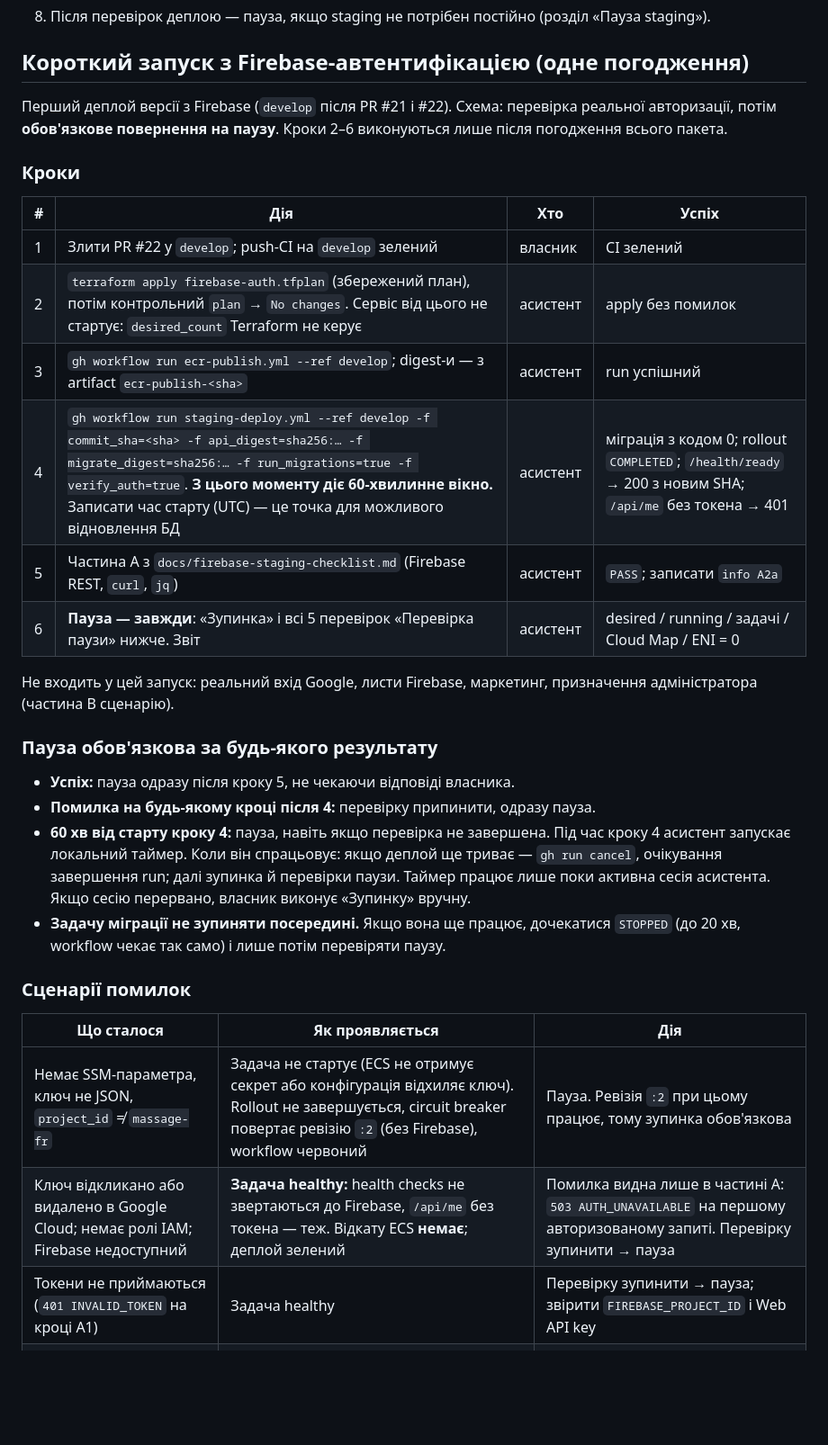
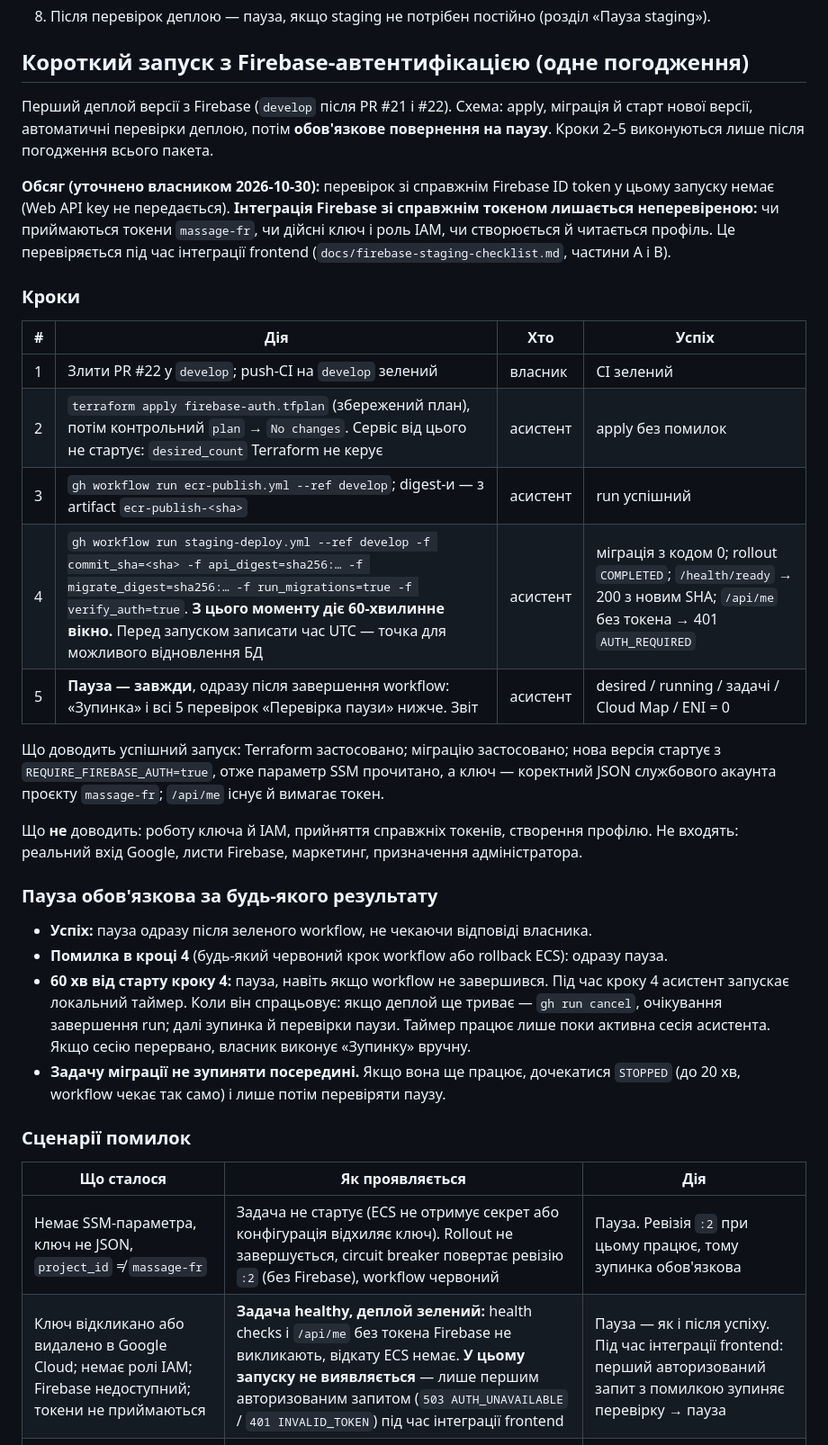
Before and after one commit to OlehDribko/Massage-backend, a Markdown page: infra/staging-deploy.md, the part around the change. Shown at 90% size. Rendered like a GitHub page; blank space fills up the shorter version.

Commit message:
docs(staging): launch without real-token checks; Firebase integration stays unverified
Co-Authored-By: Claude Opus 5.5 <noreply@anthropic.com>

```diff
--- a/infra/staging-deploy.md
+++ b/infra/staging-deploy.md
@@ -346,7 +346,9 @@ aws ssm describe-parameters --region eu-west-3 \
 
 ## Короткий запуск з Firebase-автентифікацією (одне погодження)
 
-Перший деплой версії з Firebase (`develop` після PR #21 і #22). Схема: перевірка реальної авторизації, потім **обов'язкове повернення на паузу**. Кроки 2–6 виконуються лише після погодження всього пакета.
+Перший деплой версії з Firebase (`develop` після PR #21 і #22). Схема: apply, міграція й старт нової версії, автоматичні перевірки деплою, потім **обов'язкове повернення на паузу**. Кроки 2–5 виконуються лише після погодження всього пакета.
+
+**Обсяг (уточнено власником 2026-10-30):** перевірок зі справжнім Firebase ID token у цьому запуску немає (Web API key не передається). **Інтеграція Firebase зі справжнім токеном лишається неперевіреною:** чи приймаються токени `massage-fr`, чи дійсні ключ і роль IAM, чи створюється й читається профіль. Це перевіряється під час інтеграції frontend (`docs/firebase-staging-checklist.md`, частини A і B).
 
 ### Кроки
 
@@ -355,16 +357,17 @@ aws ssm describe-parameters --region eu-west-3 \
 | 1 | Злити PR #22 у `develop`; push-CI на `develop` зелений | власник | CI зелений |
 | 2 | `terraform apply firebase-auth.tfplan` (збережений план), потім контрольний `plan` → `No changes`. Сервіс від цього не стартує: `desired_count` Terraform не керує | асистент | apply без помилок |
 | 3 | `gh workflow run ecr-publish.yml --ref develop`; digest-и — з artifact `ecr-publish-<sha>` | асистент | run успішний |
-| 4 | `gh workflow run staging-deploy.yml --ref develop -f commit_sha=<sha> -f api_digest=sha256:… -f migrate_digest=sha256:… -f run_migrations=true -f verify_auth=true`. **З цього моменту діє 60-хвилинне вікно.** Записати час старту (UTC) — це точка для можливого відновлення БД | асистент | міграція з кодом 0; rollout `COMPLETED`; `/health/ready` → 200 з новим SHA; `/api/me` без токена → 401 |
-| 5 | Частина A з `docs/firebase-staging-checklist.md` (Firebase REST, `curl`, `jq`) | асистент | `PASS`; записати `info A2a` |
-| 6 | **Пауза — завжди**: «Зупинка» і всі 5 перевірок «Перевірка паузи» нижче. Звіт | асистент | desired / running / задачі / Cloud Map / ENI = 0 |
+| 4 | `gh workflow run staging-deploy.yml --ref develop -f commit_sha=<sha> -f api_digest=sha256:… -f migrate_digest=sha256:… -f run_migrations=true -f verify_auth=true`. **З цього моменту діє 60-хвилинне вікно.** Перед запуском записати час UTC — точка для можливого відновлення БД | асистент | міграція з кодом 0; rollout `COMPLETED`; `/health/ready` → 200 з новим SHA; `/api/me` без токена → 401 `AUTH_REQUIRED` |
+| 5 | **Пауза — завжди**, одразу після завершення workflow: «Зупинка» і всі 5 перевірок «Перевірка паузи» нижче. Звіт | асистент | desired / running / задачі / Cloud Map / ENI = 0 |
 
-Не входить у цей запуск: реальний вхід Google, листи Firebase, маркетинг, призначення адміністратора (частина B сценарію).
+Що доводить успішний запуск: Terraform застосовано; міграцію застосовано; нова версія стартує з `REQUIRE_FIREBASE_AUTH=true`, отже параметр SSM прочитано, а ключ — коректний JSON службового акаунта проєкту `massage-fr`; `/api/me` існує й вимагає токен.
+
+Що **не** доводить: роботу ключа й IAM, прийняття справжніх токенів, створення профілю. Не входять: реальний вхід Google, листи Firebase, маркетинг, призначення адміністратора.
 
 ### Пауза обов'язкова за будь-якого результату
-- **Успіх:** пауза одразу після кроку 5, не чекаючи відповіді власника.
-- **Помилка на будь-якому кроці після 4:** перевірку припинити, одразу пауза.
-- **60 хв від старту кроку 4:** пауза, навіть якщо перевірка не завершена. Під час кроку 4 асистент запускає локальний таймер. Коли він спрацьовує: якщо деплой ще триває — `gh run cancel`, очікування завершення run; далі зупинка й перевірки паузи. Таймер працює лише поки активна сесія асистента. Якщо сесію перервано, власник виконує «Зупинку» вручну.
+- **Успіх:** пауза одразу після зеленого workflow, не чекаючи відповіді власника.
+- **Помилка в кроці 4** (будь-який червоний крок workflow або rollback ECS): одразу пауза.
+- **60 хв від старту кроку 4:** пауза, навіть якщо workflow не завершився. Під час кроку 4 асистент запускає локальний таймер. Коли він спрацьовує: якщо деплой ще триває — `gh run cancel`, очікування завершення run; далі зупинка й перевірки паузи. Таймер працює лише поки активна сесія асистента. Якщо сесію перервано, власник виконує «Зупинку» вручну.
 - **Задачу міграції не зупиняти посередині.** Якщо вона ще працює, дочекатися `STOPPED` (до 20 хв, workflow чекає так само) і лише потім перевіряти паузу.
 
 ### Сценарії помилок
@@ -372,8 +375,7 @@ aws ssm describe-parameters --region eu-west-3 \
 | Що сталося | Як проявляється | Дія |
 |---|---|---|
 | Немає SSM-параметра, ключ не JSON, `project_id` ≠ `massage-fr` | Задача не стартує (ECS не отримує секрет або конфігурація відхиляє ключ). Rollout не завершується, circuit breaker повертає ревізію `:2` (без Firebase), workflow червоний | Пауза. Ревізія `:2` при цьому працює, тому зупинка обов'язкова |
-| Ключ відкликано або видалено в Google Cloud; немає ролі IAM; Firebase недоступний | **Задача healthy:** health checks не звертаються до Firebase, `/api/me` без токена — теж. Відкату ECS **немає**; деплой зелений | Помилка видна лише в частині A: `503 AUTH_UNAVAILABLE` на першому авторизованому запиті. Перевірку зупинити → пауза |
-| Токени не приймаються (`401 INVALID_TOKEN` на кроці A1) | Задача healthy | Перевірку зупинити → пауза; звірити `FIREBASE_PROJECT_ID` і Web API key |
+| Ключ відкликано або видалено в Google Cloud; немає ролі IAM; Firebase недоступний; токени не приймаються | **Задача healthy, деплой зелений:** health checks і `/api/me` без токена Firebase не викликають, відкату ECS немає. **У цьому запуску не виявляється** — лише першим авторизованим запитом (`503 AUTH_UNAVAILABLE` / `401 INVALID_TOKEN`) під час інтеграції frontend | Пауза — як і після успіху. Під час інтеграції frontend: перший авторизований запит з помилкою зупиняє перевірку → пауза |
 | Міграція з ненульовим кодом | API не оновлюється, `desired` лишається 0; у `_prisma_migrations` — запис про невдалу міграцію, наступні деплої блокуються | Перевірити паузу. Відновлення БД — окреме рішення (нижче), без `DROP`/reset |
 | Readiness або перевірка `401` червоні | Нова ревізія може працювати | Пауза |
 
```
Also changed, not shown: docs/auth-and-profiles.md (+3 -3 lines), docs/firebase-staging-checklist.md (+6 -4 lines).
